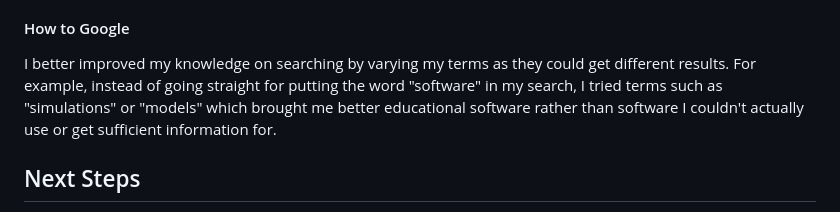
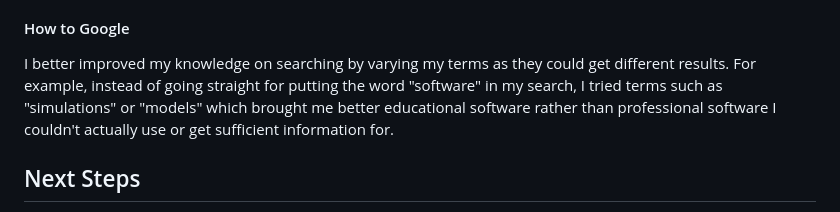
Before and after one commit to ewank7032/sep10-freedom-project, a Markdown page: blog/entry02.md, the part around the change. Drawn GitHub-style.

```diff
--- a/blog/entry02.md
+++ b/blog/entry02.md
@@ -25,7 +25,7 @@ One of the sources for hardware was not a normal informative article. It was a [
 
 #### How to Google
 
-I better improved my knowledge on searching by varying my terms as they could get different results. For example, instead of going straight for putting the word "software" in my search, I tried terms such as "simulations" or "models" which brought me better educational software rather than software I couldn't actually use or get sufficient information for.
+I better improved my knowledge on searching by varying my terms as they could get different results. For example, instead of going straight for putting the word "software" in my search, I tried terms such as "simulations" or "models" which brought me better educational software rather than professional software I couldn't actually use or get sufficient information for.
 
 ## Next Steps
 
```
